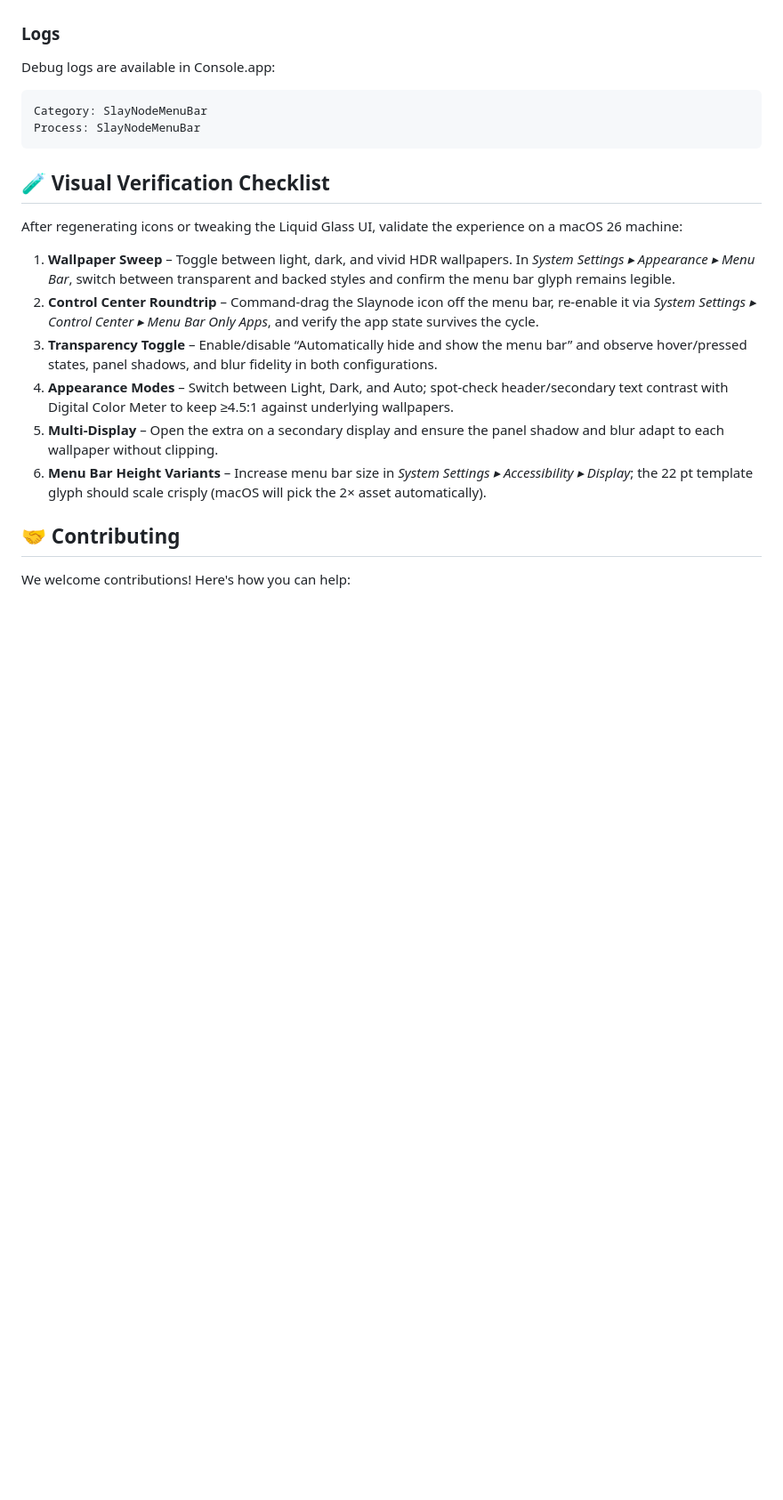
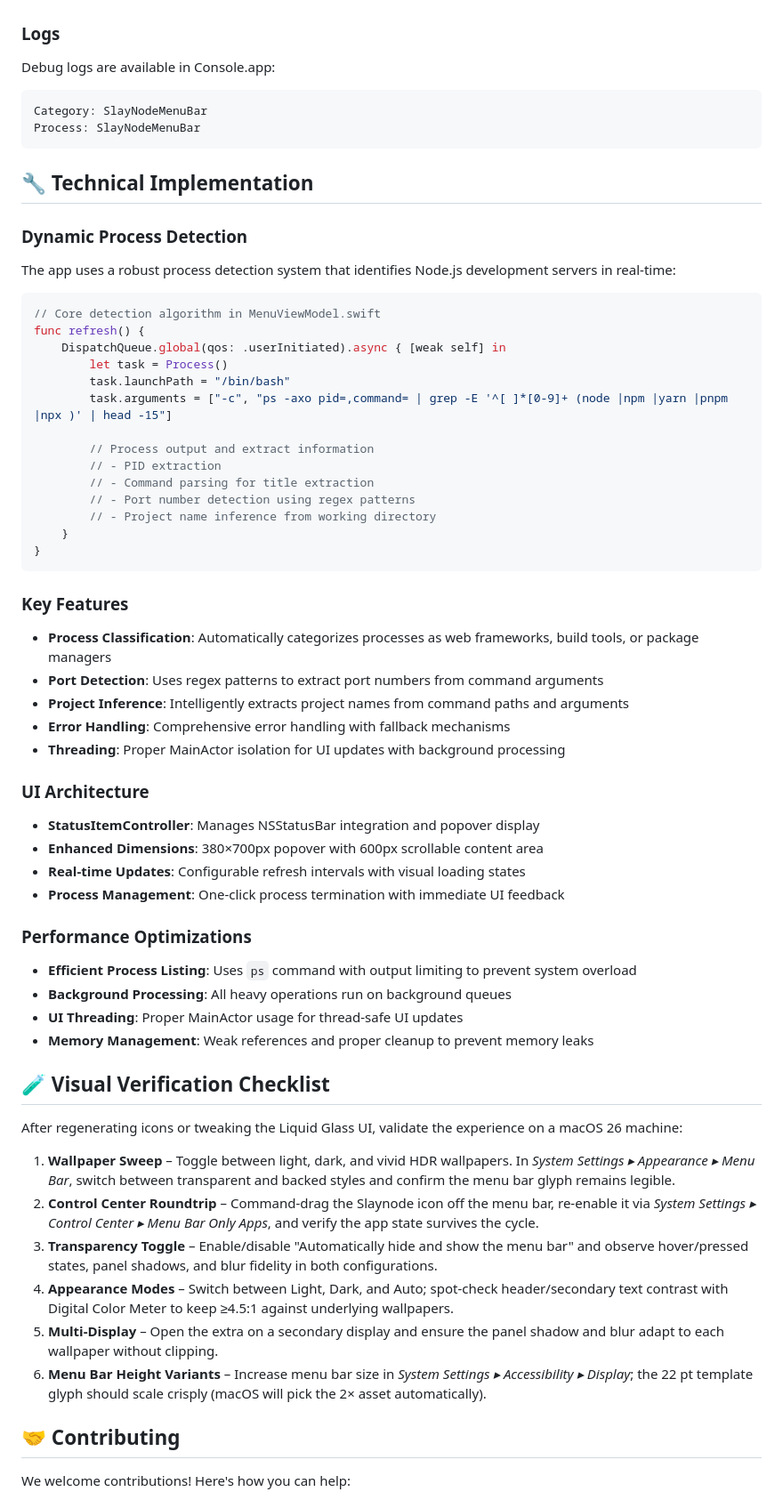
Before and after one commit to mastertyko/slaynode, a Markdown page: README.md, the part around one of its changes. Shown at 89% size. Drawn GitHub-style; blank space fills up the shorter version.

````diff
--- a/README.md
+++ b/README.md
@@ -165,13 +194,58 @@ Category: SlayNodeMenuBar
 Process: SlayNodeMenuBar
 ```
 
+## 🔧 Technical Implementation
+
+### Dynamic Process Detection
+
+The app uses a robust process detection system that identifies Node.js development servers in real-time:
+
+```swift
+// Core detection algorithm in MenuViewModel.swift
+func refresh() {
+    DispatchQueue.global(qos: .userInitiated).async { [weak self] in
+        let task = Process()
+        task.launchPath = "/bin/bash"
+        task.arguments = ["-c", "ps -axo pid=,command= | grep -E '^[ ]*[0-9]+ (node |npm |yarn |pnpm |npx )' | head -15"]
+
+        // Process output and extract information
+        // - PID extraction
+        // - Command parsing for title extraction
+        // - Port number detection using regex patterns
+        // - Project name inference from working directory
+    }
+}
+```
+
+### Key Features
+
+- **Process Classification**: Automatically categorizes processes as web frameworks, build tools, or package managers
+- **Port Detection**: Uses regex patterns to extract port numbers from command arguments
+- **Project Inference**: Intelligently extracts project names from command paths and arguments
+- **Error Handling**: Comprehensive error handling with fallback mechanisms
+- **Threading**: Proper MainActor isolation for UI updates with background processing
+
+### UI Architecture
+
+- **StatusItemController**: Manages NSStatusBar integration and popover display
+- **Enhanced Dimensions**: 380×700px popover with 600px scrollable content area
+- **Real-time Updates**: Configurable refresh intervals with visual loading states
+- **Process Management**: One-click process termination with immediate UI feedback
+
+### Performance Optimizations
+
+- **Efficient Process Listing**: Uses `ps` command with output limiting to prevent system overload
+- **Background Processing**: All heavy operations run on background queues
+- **UI Threading**: Proper MainActor usage for thread-safe UI updates
+- **Memory Management**: Weak references and proper cleanup to prevent memory leaks
+
 ## 🧪 Visual Verification Checklist
 
 After regenerating icons or tweaking the Liquid Glass UI, validate the experience on a macOS 26 machine:
 
 1. **Wallpaper Sweep** – Toggle between light, dark, and vivid HDR wallpapers. In *System Settings ▸ Appearance ▸ Menu Bar*, switch between transparent and backed styles and confirm the menu bar glyph remains legible.
 2. **Control Center Roundtrip** – Command-drag the Slaynode icon off the menu bar, re-enable it via *System Settings ▸ Control Center ▸ Menu Bar Only Apps*, and verify the app state survives the cycle.
-3. **Transparency Toggle** – Enable/disable “Automatically hide and show the menu bar” and observe hover/pressed states, panel shadows, and blur fidelity in both configurations.
+3. **Transparency Toggle** – Enable/disable "Automatically hide and show the menu bar" and observe hover/pressed states, panel shadows, and blur fidelity in both configurations.
 4. **Appearance Modes** – Switch between Light, Dark, and Auto; spot-check header/secondary text contrast with Digital Color Meter to keep ≥4.5:1 against underlying wallpapers.
 5. **Multi-Display** – Open the extra on a secondary display and ensure the panel shadow and blur adapt to each wallpaper without clipping.
 6. **Menu Bar Height Variants** – Increase menu bar size in *System Settings ▸ Accessibility ▸ Display*; the 22 pt template glyph should scale crisply (macOS will pick the 2× asset automatically).
````
Also changed, not shown: other parts of README.md (+52 -23 lines).
